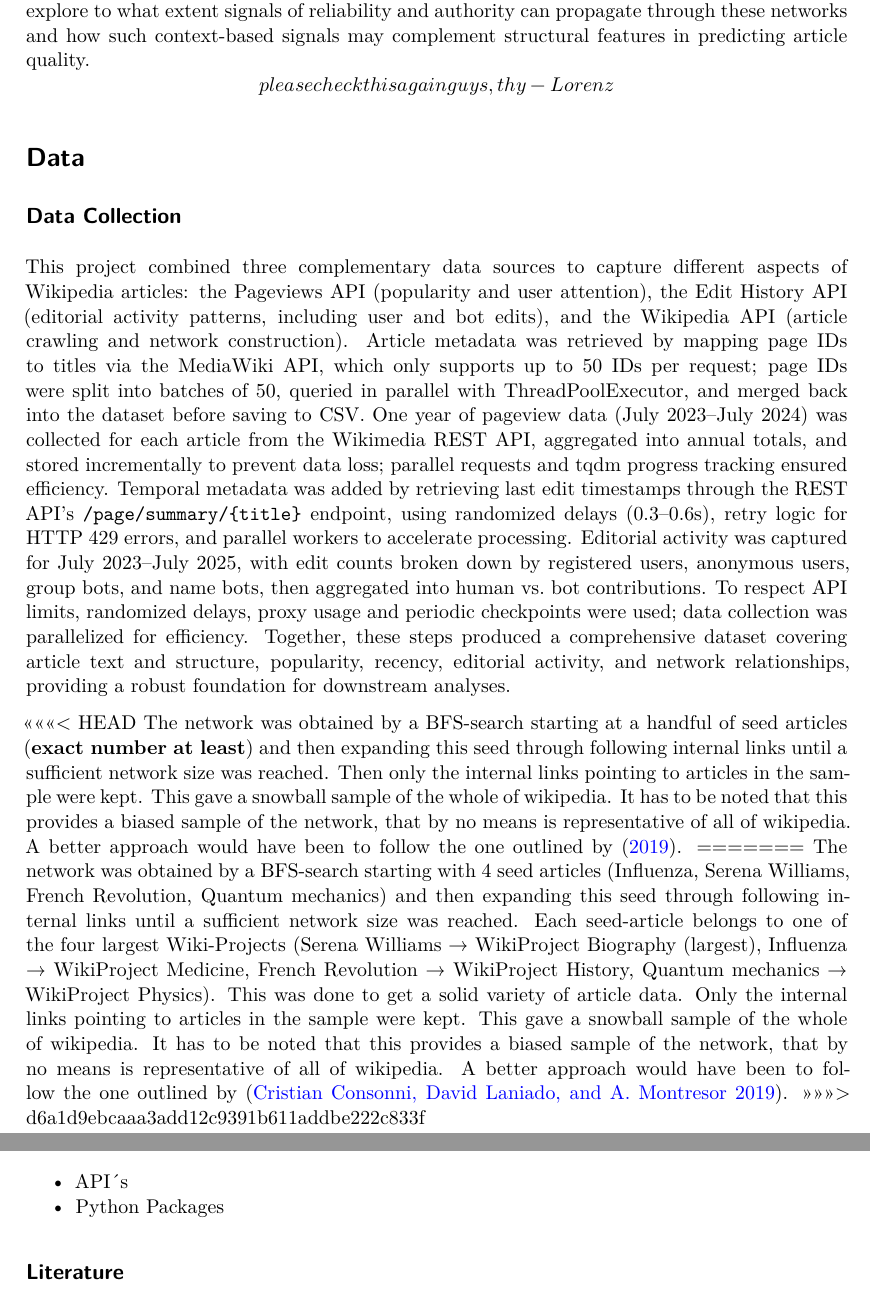
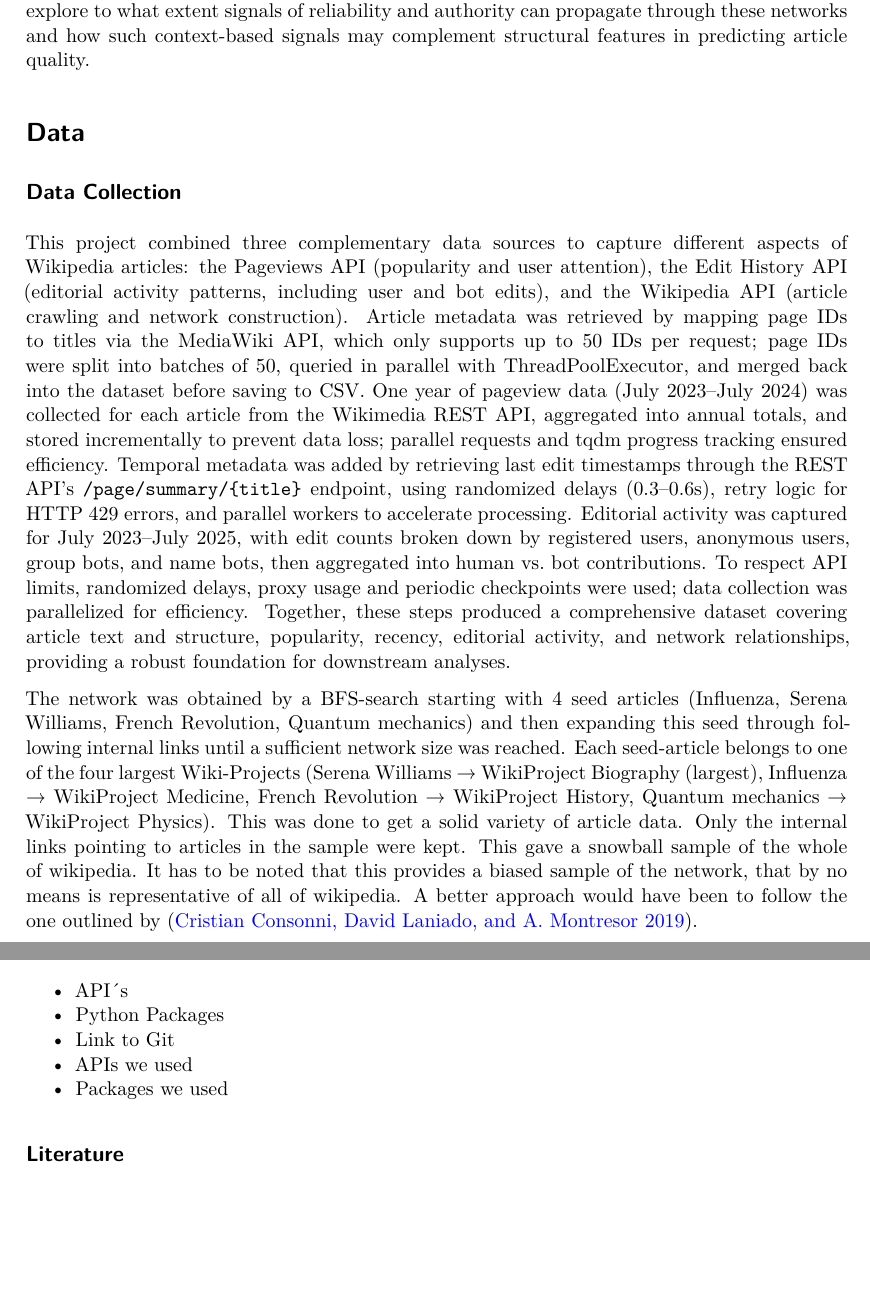
Before and after one commit to Ari-manius/DLSS-WAQP, a Quarto document (2_FinalReport/Final_Report_DLSS.qmd): two parts of pages 2 and 13 of 21, joined at a grey line, cut so that both start at the same text, the shorter picture padded with empty space. Rendered offline with R 4.5, knitr and Pandoc in place of Quarto, then LaTeX, with nearby package versions; some code elsewhere in the file could not run offline.

Commit message:
reverts and small edits

```diff
--- a/2_FinalReport/Final_Report_DLSS.qmd
+++ b/2_FinalReport/Final_Report_DLSS.qmd
@@ -70,7 +70,7 @@ data_homophily <- read.csv("/Users/ramius/Desktop/CodeVault/01_Project/Uni/DLSS_
 
 The Web enables anyone to read, publish, and share information at unprecedented speed and scale, greatly benefiting billions but also creating fertile ground for falsehoods [@kumar2016disinformation]. Wikipedia, as one of the most widely used sources of free knowledge, faces credibility concerns due to hoaxes and the risk of low-quality or biased contributions [@hortaribeiro2020sudden; @kumar2016disinformation; @bassani2019quality]. Although the platform employs a grading scheme from Featured Articles (FA) to Stubs, only a very small fraction of articles reach the highest quality levels, creating an imbalance that resembles anomaly detection, where rare but important cases must be identified [@warnckewang2015success; @bassani2019quality]. To address this, both manual and automated quality assessment methods have been explored. Human volunteers and WikiProjects monitor content, but scale and subjectivity limit their effectiveness. Automated approaches progressed from handcrafted textual features to machine learning models such as doc2vec [@le2014distributed], BiLSTMs, and multimodal systems that integrate images and metadata. Reddy et al. [@reddy2021nwqm] showed that multimodal learning substantially improves prediction, while Bassani and Viviani [@bassani2019quality] highlighted the challenges of reliable ground truth and found textual features more predictive than network ones. Verifiability is another key dimension: Redi et al. [@redi2019citation] introduced a taxonomy of citation reasons and showed that citation practices strongly signal credibility. Yet, as of 2019, more than 350,000 articles carried a tag, suggesting widespread unverified claims. Recent advances in Graph Neural Networks (GNNs) open new opportunities to model Wikipedia not only through text but also through its citation structures. Traditional citation benchmarks (Cora, CiteSeer, PubMed) suffer from limited diversity [@yang2016revisiting; @shchur2018pitfalls], leading to the introduction of Wiki-CS, a richer Wikipedia-based dataset [@mernyei2020wikics]. Within this landscape, approaches can be divided into content-based, focusing on semantics and syntax, and context-based, emphasizing external signals such as social or citation networks [@montiFakeNewsDetection2019].
 
-Our project adopts a context-based approach, an alternative to text-driven methods, by leveraging article relations (internal links) and article structure (sections, citations, length) [@hanGraphNeuralNetworks2020]. A central question here is whether Wikipedia’s internal links function similar to academic citations, where high-quality papers often cite other influential works [@arroyo2020science]. Unlike scholarly references, which carry signals of reliability and authority, Wikipedia’s internal links are often added freely whenever a related article exists. Many wikilinks are automatically generated or inserted via templates (infoboxes, navigation boxes, etc.) [@ruprechter2020relating]. By applying GNNs, we aim to explore to what extent signals of reliability and authority can propagate through these networks and how such context-based signals may complement structural features in predicting article quality. **\[please check this again guys, thy - Lorenz\]**
+Our project adopts a context-based approach, an alternative to text-driven methods, by leveraging article relations (internal links) and article structure (sections, citations, length) [@hanGraphNeuralNetworks2020]. A central question here is whether Wikipedia’s internal links function similar to academic citations, where high-quality papers often cite other influential works [@arroyo2020science]. Unlike scholarly references, which carry signals of reliability and authority, Wikipedia’s internal links are often added freely whenever a related article exists. Many wikilinks are automatically generated or inserted via templates (infoboxes, navigation boxes, etc.) [@ruprechter2020relating]. By applying GNNs, we aim to explore to what extent signals of reliability and authority can propagate through these networks and how such context-based signals may complement structural features in predicting article quality.
 
 # Data
 
@@ -78,7 +78,7 @@ Our project adopts a context-based approach, an alternative to text-driven metho
 
 This project combined three complementary data sources to capture different aspects of Wikipedia articles: the Pageviews API (popularity and user attention), the Edit History API (editorial activity patterns, including user and bot edits), and the Wikipedia API (article crawling and network construction). Article metadata was retrieved by mapping page IDs to titles via the MediaWiki API, which only supports up to 50 IDs per request; page IDs were split into batches of 50, queried in parallel with ThreadPoolExecutor, and merged back into the dataset before saving to CSV. One year of pageview data (July 2023–July 2024) was collected for each article from the Wikimedia REST API, aggregated into annual totals, and stored incrementally to prevent data loss; parallel requests and tqdm progress tracking ensured efficiency. Temporal metadata was added by retrieving last edit timestamps through the REST API’s `/page/summary/{title}` endpoint, using randomized delays (0.3–0.6s), retry logic for HTTP 429 errors, and parallel workers to accelerate processing. Editorial activity was captured for July 2023–July 2025, with edit counts broken down by registered users, anonymous users, group bots, and name bots, then aggregated into human vs. bot contributions. To respect API limits, randomized delays, proxy usage and periodic checkpoints were used; data collection was parallelized for efficiency. Together, these steps produced a comprehensive dataset covering article text and structure, popularity, recency, editorial activity, and network relationships, providing a robust foundation for downstream analyses.
 
-\<\<\<\<\<\<\< HEAD The network was obtained by a BFS-search starting at a handful of seed articles (**exact number at least**) and then expanding this seed through following internal links until a sufficient network size was reached. Then only the internal links pointing to articles in the sample were kept. This gave a snowball sample of the whole of wikipedia. It has to be noted that this provides a biased sample of the network, that by no means is representative of all of wikipedia. A better approach would have been to follow the one outlined by [-@cristianconsonniWikiLinkGraphsCompleteLongitudinal2019]. ======= The network was obtained by a BFS-search starting with 4 seed articles (Influenza, Serena Williams, French Revolution, Quantum mechanics) and then expanding this seed through following internal links until a sufficient network size was reached. Each seed-article belongs to one of the four largest Wiki-Projects (Serena Williams → WikiProject Biography (largest), Influenza → WikiProject Medicine, French Revolution → WikiProject History, Quantum mechanics → WikiProject Physics). This was done to get a solid variety of article data. Only the internal links pointing to articles in the sample were kept. This gave a snowball sample of the whole of wikipedia. It has to be noted that this provides a biased sample of the network, that by no means is representative of all of wikipedia. A better approach would have been to follow the one outlined by [@cristianconsonniWikiLinkGraphsCompleteLongitudinal2019]. \>\>\>\>\>\>\> d6a1d9ebcaaa3add12c9391b611addbe222c833f
+The network was obtained by a BFS-search starting with 4 seed articles (Influenza, Serena Williams, French Revolution, Quantum mechanics) and then expanding this seed through following internal links until a sufficient network size was reached. Each seed-article belongs to one of the four largest Wiki-Projects (Serena Williams → WikiProject Biography (largest), Influenza → WikiProject Medicine, French Revolution → WikiProject History, Quantum mechanics → WikiProject Physics). This was done to get a solid variety of article data. Only the internal links pointing to articles in the sample were kept. This gave a snowball sample of the whole of wikipedia. It has to be noted that this provides a biased sample of the network, that by no means is representative of all of wikipedia. A better approach would have been to follow the one outlined by [@cristianconsonniWikiLinkGraphsCompleteLongitudinal2019].
 
 ### Article Quality
 
@@ -511,5 +511,8 @@ Residual SAGE's success over other GNNs makes sense given our network analysis.
 
 -   API´s
 -   Python Packages
+-   Link to Git
+-   APIs we used
+-   Packages we used
 
 ## Literature
```
Also changed, not shown: 2_FinalReport/Final_Report_DLSS.qmd (2 more changed lines), 1 other file.
